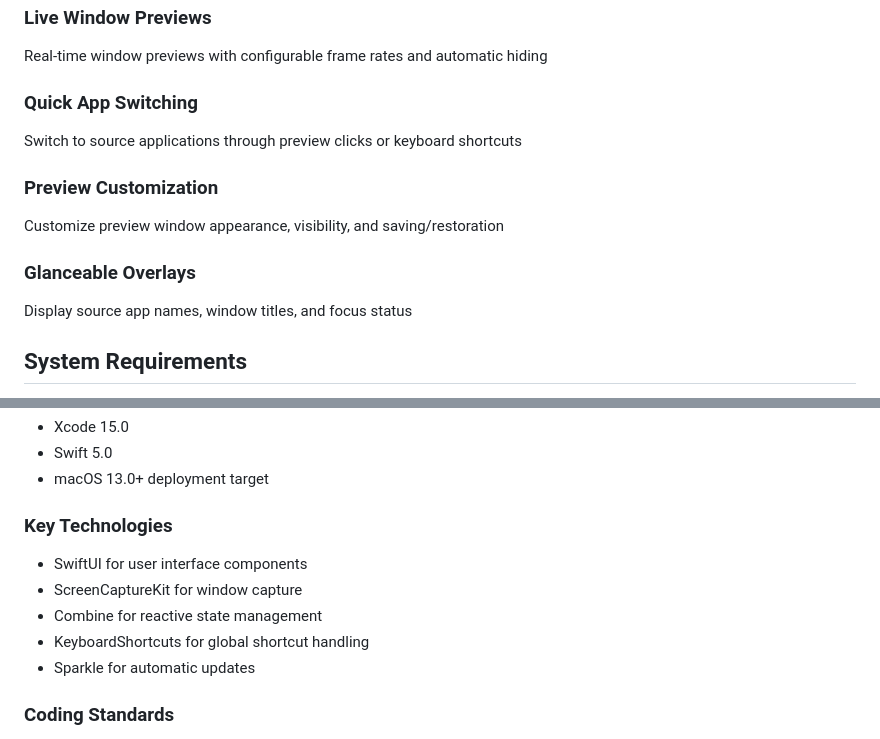
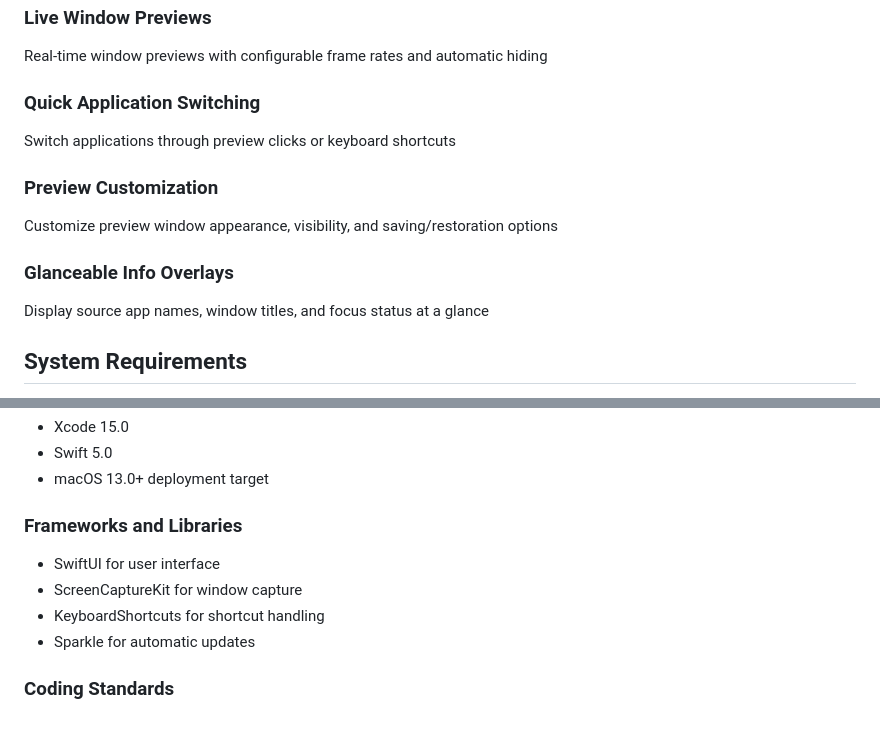
Before and after one commit to williamcpierce/Overview, a Markdown page: README.md, 2 parts joined by grey strips. GitHub-like rendering.

```diff
--- a/README.md
+++ b/README.md
@@ -18,17 +18,17 @@ For development updates, please join our Discord:
 
 Real-time window previews with configurable frame rates and automatic hiding
 
-### Quick App Switching
+### Quick Application Switching
 
-Switch to source applications through preview clicks or keyboard shortcuts
+Switch applications through preview clicks or keyboard shortcuts
 
 ### Preview Customization
 
-Customize preview window appearance, visibility, and saving/restoration
+Customize preview window appearance, visibility, and saving/restoration options
 
-### Glanceable Overlays
+### Glanceable Info Overlays
 
-Display source app names, window titles, and focus status
+Display source app names, window titles, and focus status at a glance
 
 ## System Requirements
 
@@ -135,12 +135,11 @@ See [FUNDING.md](https://github.com/williamcpierce/Overview/blob/main/FUNDING.md
 -   Swift 5.0
 -   macOS 13.0+ deployment target
 
-### Key Technologies
+### Frameworks and Libraries
 
--   SwiftUI for user interface components
+-   SwiftUI for user interface
 -   ScreenCaptureKit for window capture
--   Combine for reactive state management
--   KeyboardShortcuts for global shortcut handling
+-   KeyboardShortcuts for shortcut handling
 -   Sparkle for automatic updates
 
 ### Coding Standards
```
